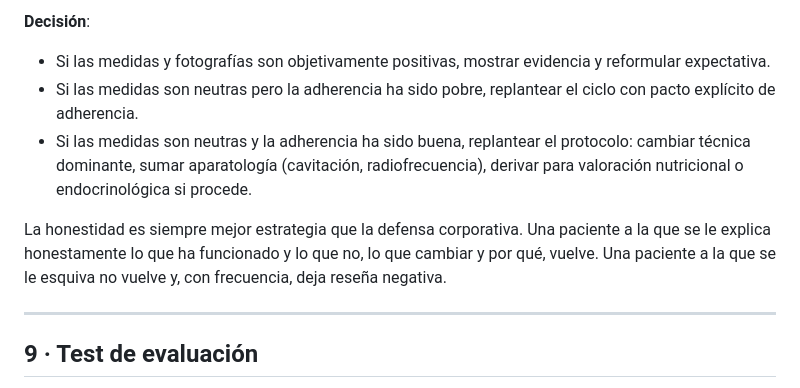
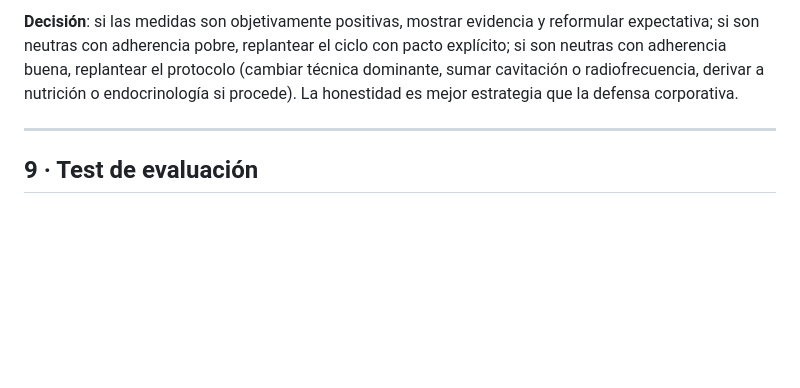
Before and after one commit to kerone/bea, a Markdown page: docs/cursos/12-masaje-reductor-remodelante.md, the part around one of its changes. Drawn GitHub-style; blank space fills up the shorter version.

```diff
--- a/docs/cursos/12-masaje-reductor-remodelante.md
+++ b/docs/cursos/12-masaje-reductor-remodelante.md
@@ -407,10 +381,5 @@ La queja más frecuente del ciclo no es una complicación clínica sino una insa
 
-**Decisión**:
-- Si las medidas y fotografías son objetivamente positivas, mostrar evidencia y reformular expectativa.
-- Si las medidas son neutras pero la adherencia ha sido pobre, replantear el ciclo con pacto explícito de adherencia.
-- Si las medidas son neutras y la adherencia ha sido buena, replantear el protocolo: cambiar técnica dominante, sumar aparatología (cavitación, radiofrecuencia), derivar para valoración nutricional o endocrinológica si procede.
-
-La honestidad es siempre mejor estrategia que la defensa corporativa. Una paciente a la que se le explica honestamente lo que ha funcionado y lo que no, lo que cambiar y por qué, vuelve. Una paciente a la que se le esquiva no vuelve y, con frecuencia, deja reseña negativa.
+**Decisión**: si las medidas son objetivamente positivas, mostrar evidencia y reformular expectativa; si son neutras con adherencia pobre, replantear el ciclo con pacto explícito; si son neutras con adherencia buena, replantear el protocolo (cambiar técnica dominante, sumar cavitación o radiofrecuencia, derivar a nutrición o endocrinología si procede). La honestidad es mejor estrategia que la defensa corporativa.
 
 ---
 
```
Also changed, not shown: other parts of docs/cursos/12-masaje-reductor-remodelante.md (+12 -38 lines), docs/cursos/11-maderoterapia.md (+4 -4 lines).
